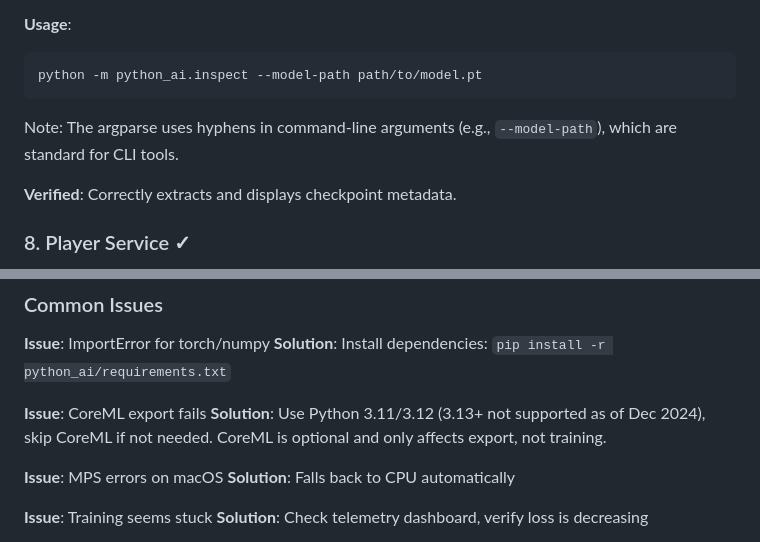
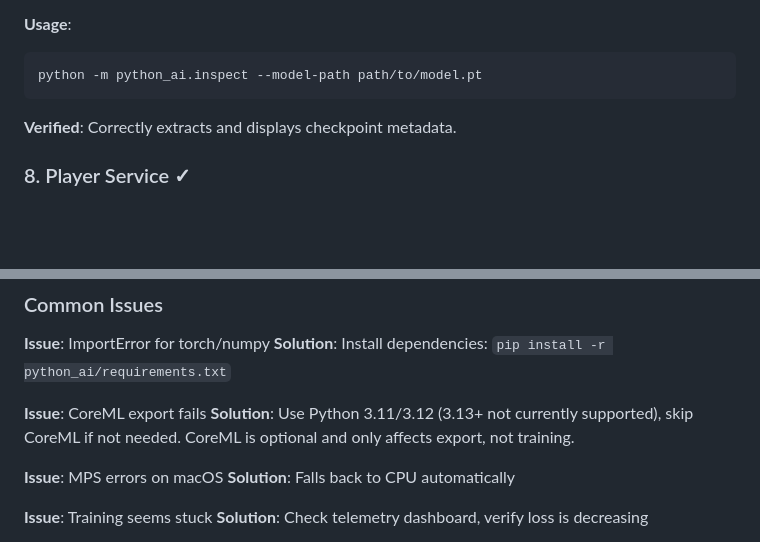
Before and after one commit to darwin-xu/gomoku, a Markdown page: IMPLEMENTATION_SUMMARY.md, 2 parts joined by grey strips. GitHub-like rendering; blank space fills up the shorter version.

Commit message:
Final documentation polish - remove date references and clarify errors
Co-authored-by: darwin-xu <3223428+darwin-xu@users.noreply.github.com>

````diff
--- a/IMPLEMENTATION_SUMMARY.md
+++ b/IMPLEMENTATION_SUMMARY.md
@@ -145,8 +145,6 @@ Utility for examining saved checkpoints:
 python -m python_ai.inspect --model-path path/to/model.pt
 ```
 
-Note: The argparse uses hyphens in command-line arguments (e.g., `--model-path`), which are standard for CLI tools.
-
 **Verified**: Correctly extracts and displays checkpoint metadata.
 
 ### 8. Player Service ✓
@@ -251,7 +249,7 @@ Potential improvements not currently implemented:
 **Solution**: Install dependencies: `pip install -r python_ai/requirements.txt`
 
 **Issue**: CoreML export fails
-**Solution**: Use Python 3.11/3.12 (3.13+ not supported as of Dec 2024), skip CoreML if not needed. CoreML is optional and only affects export, not training.
+**Solution**: Use Python 3.11/3.12 (3.13+ not currently supported), skip CoreML if not needed. CoreML is optional and only affects export, not training.
 
 **Issue**: MPS errors on macOS
 **Solution**: Falls back to CPU automatically
````
Also changed, not shown: QUICK_START.md (+1 -1 lines).
